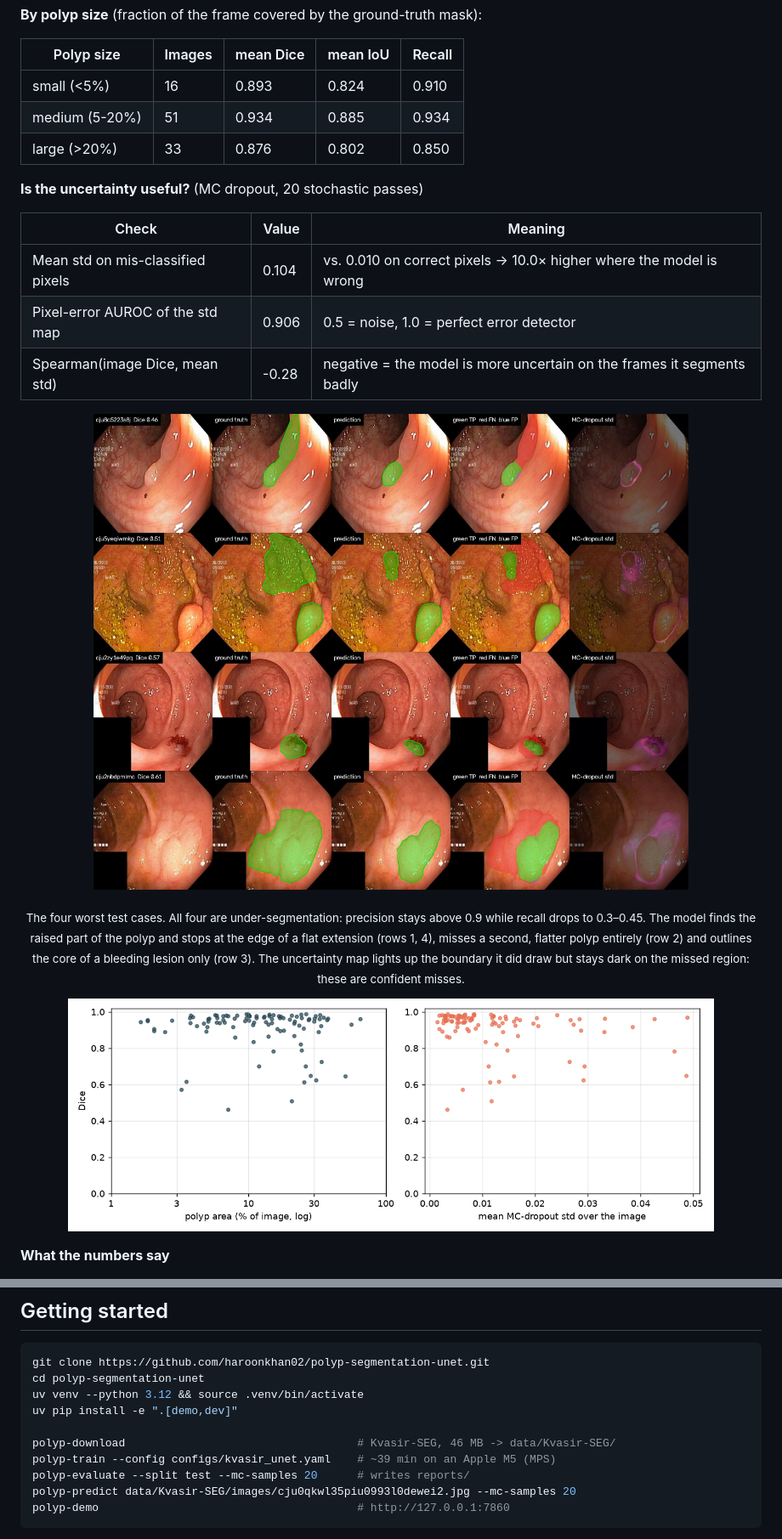
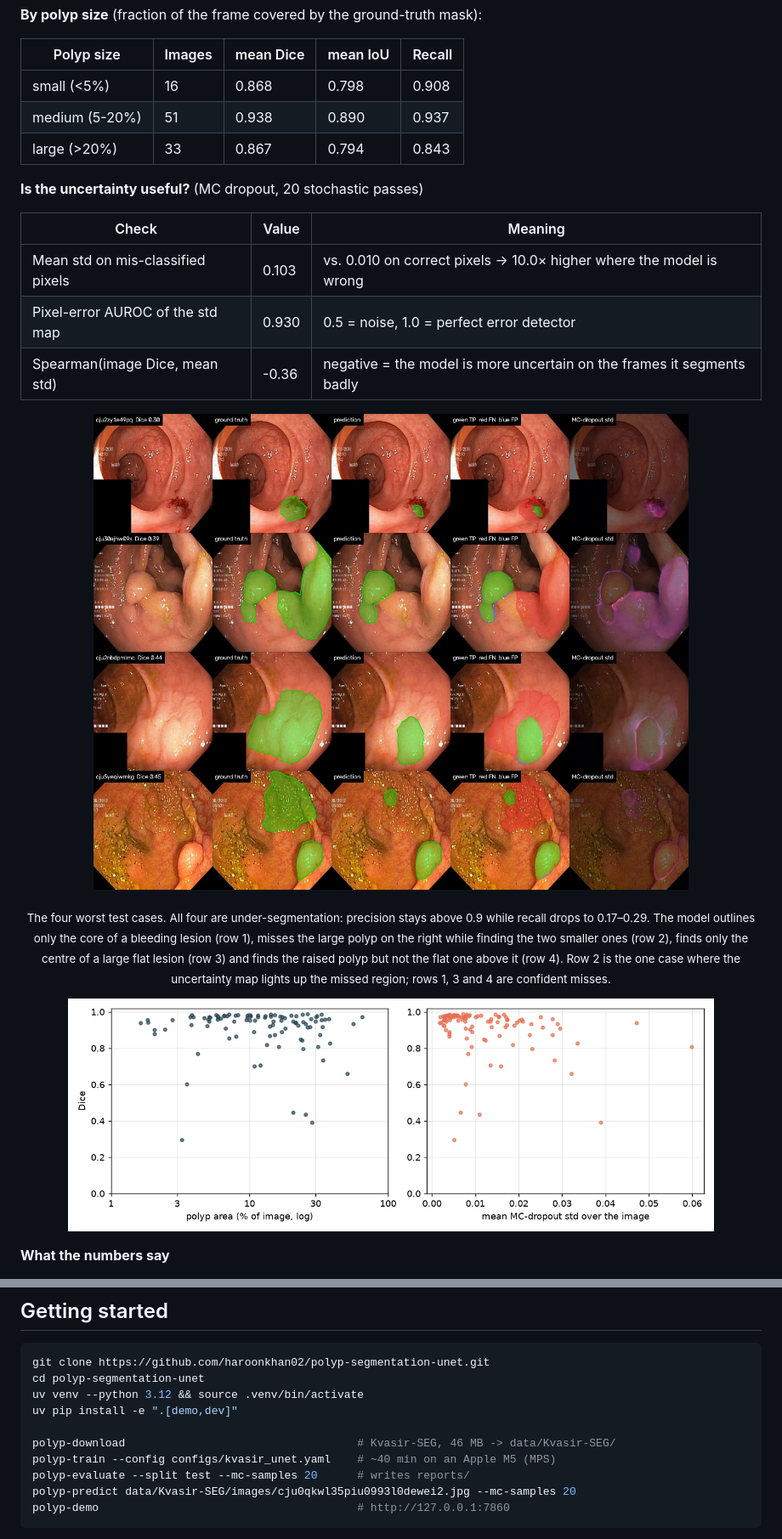
Before and after one commit to haroonkhan02/polyp-segmentation-unet, a Markdown page: README.md, 2 parts joined by grey strips. Shown: that part at 85% size. GitHub-like rendering; pictures changed too: reports/error_analysis.png, reports/failure_cases.jpg.

Commit message:
Retrain with per-worker augmentation seeding; update results and fix the size claim in the model card

```diff
--- a/README.md
+++ b/README.md
@@ -43,20 +43,20 @@ Held-out **test split: 100 Kvasir-SEG images** (seed-0 split in [`configs/split.
 
 | Polyp size | Images | mean Dice | mean IoU | Recall |
 |---|---|---|---|---|
-| small (<5%) | 16 | 0.893 | 0.824 | 0.910 |
-| medium (5-20%) | 51 | 0.934 | 0.885 | 0.934 |
-| large (>20%) | 33 | 0.876 | 0.802 | 0.850 |
+| small (<5%) | 16 | 0.868 | 0.798 | 0.908 |
+| medium (5-20%) | 51 | 0.938 | 0.890 | 0.937 |
+| large (>20%) | 33 | 0.867 | 0.794 | 0.843 |
 
 **Is the uncertainty useful?** (MC dropout, 20 stochastic passes)
 
 | Check | Value | Meaning |
 |---|---|---|
-| Mean std on mis-classified pixels | 0.104 | vs. 0.010 on correct pixels → 10.0× higher where the model is wrong |
-| Pixel-error AUROC of the std map | 0.906 | 0.5 = noise, 1.0 = perfect error detector |
-| Spearman(image Dice, mean std) | -0.28 | negative = the model is more uncertain on the frames it segments badly |
+| Mean std on mis-classified pixels | 0.103 | vs. 0.010 on correct pixels → 10.0× higher where the model is wrong |
+| Pixel-error AUROC of the std map | 0.930 | 0.5 = noise, 1.0 = perfect error detector |
+| Spearman(image Dice, mean std) | -0.36 | negative = the model is more uncertain on the frames it segments badly |
 
 <p align="center"><img src="reports/failure_cases.jpg" width="900" alt="Worst test cases"></p>
-<p align="center"><sub>The four worst test cases. All four are under-segmentation: precision stays above 0.9 while recall drops to 0.3–0.45. The model finds the raised part of the polyp and stops at the edge of a flat extension (rows 1, 4), misses a second, flatter polyp entirely (row 2) and outlines the core of a bleeding lesion only (row 3). The uncertainty map lights up the boundary it did draw but stays dark on the missed region: these are confident misses.</sub></p>
+<p align="center"><sub>The four worst test cases. All four are under-segmentation: precision stays above 0.9 while recall drops to 0.17–0.29. The model outlines only the core of a bleeding lesion (row 1), misses the large polyp on the right while finding the two smaller ones (row 2), finds only the centre of a large flat lesion (row 3) and finds the raised polyp but not the flat one above it (row 4). Row 2 is the one case where the uncertainty map lights up the missed region; rows 1, 3 and 4 are confident misses.</sub></p>
 
 <p align="center"><img src="reports/error_analysis.png" width="760" alt="Dice vs polyp size and vs uncertainty"></p>
 
@@ -128,7 +130,7 @@ uv venv --python 3.12 && source .venv/bin/activate
 uv pip install -e ".[demo,dev]"
 
 polyp-download                                   # Kvasir-SEG, 46 MB -> data/Kvasir-SEG/
-polyp-train --config configs/kvasir_unet.yaml    # ~39 min on an Apple M5 (MPS)
+polyp-train --config configs/kvasir_unet.yaml    # ~40 min on an Apple M5 (MPS)
 polyp-evaluate --split test --mc-samples 20      # writes reports/
 polyp-predict data/Kvasir-SEG/images/cju0qkwl35piu0993l0dewei2.jpg --mc-samples 20
 polyp-demo                                       # http://127.0.0.1:7860
```
Also changed, not shown: other parts of README.md (+12 -10 lines), MODEL_CARD.md (+8 -8 lines), reports/dice_histogram.png, reports/gallery_test.jpg, reports/training_curves.png, 4 other files.
